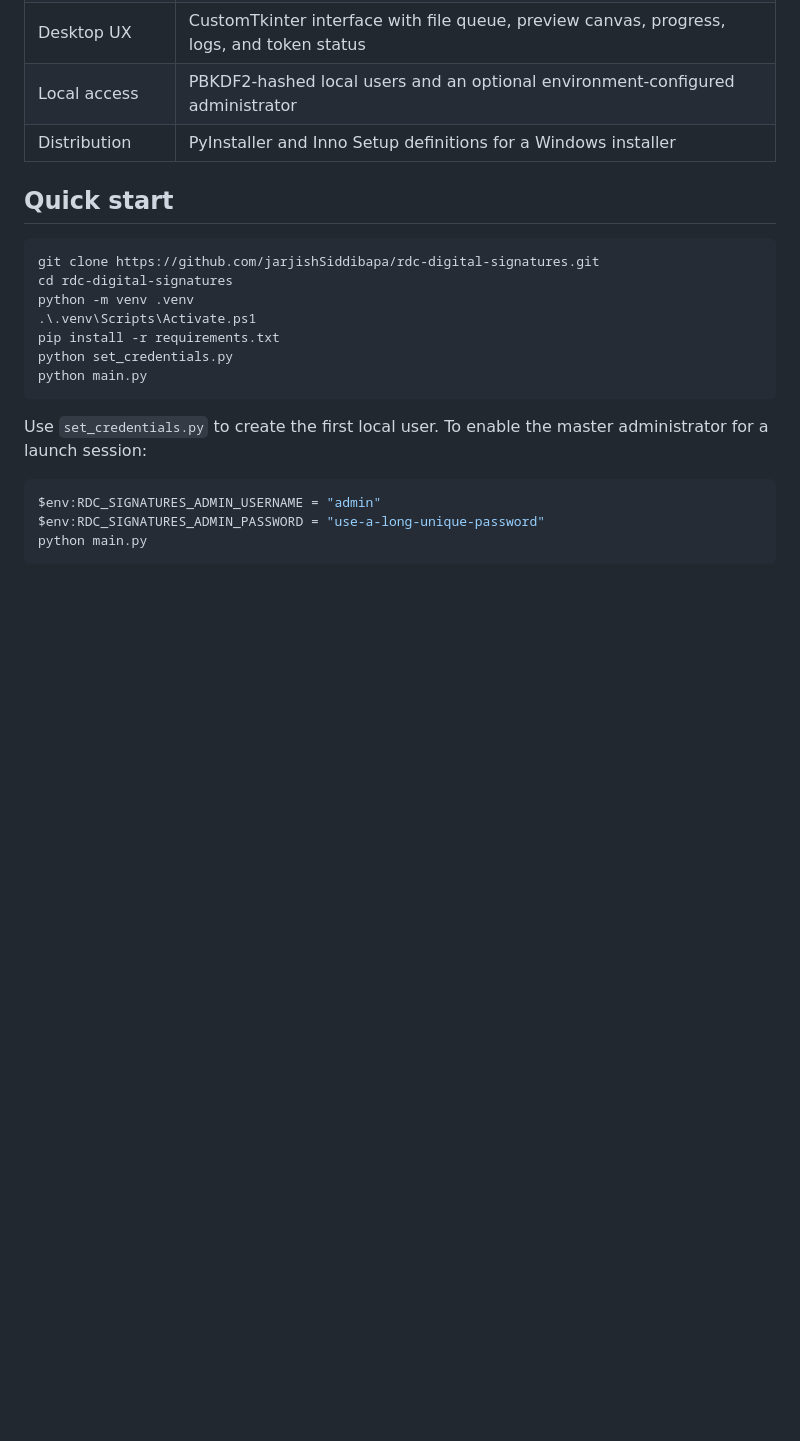
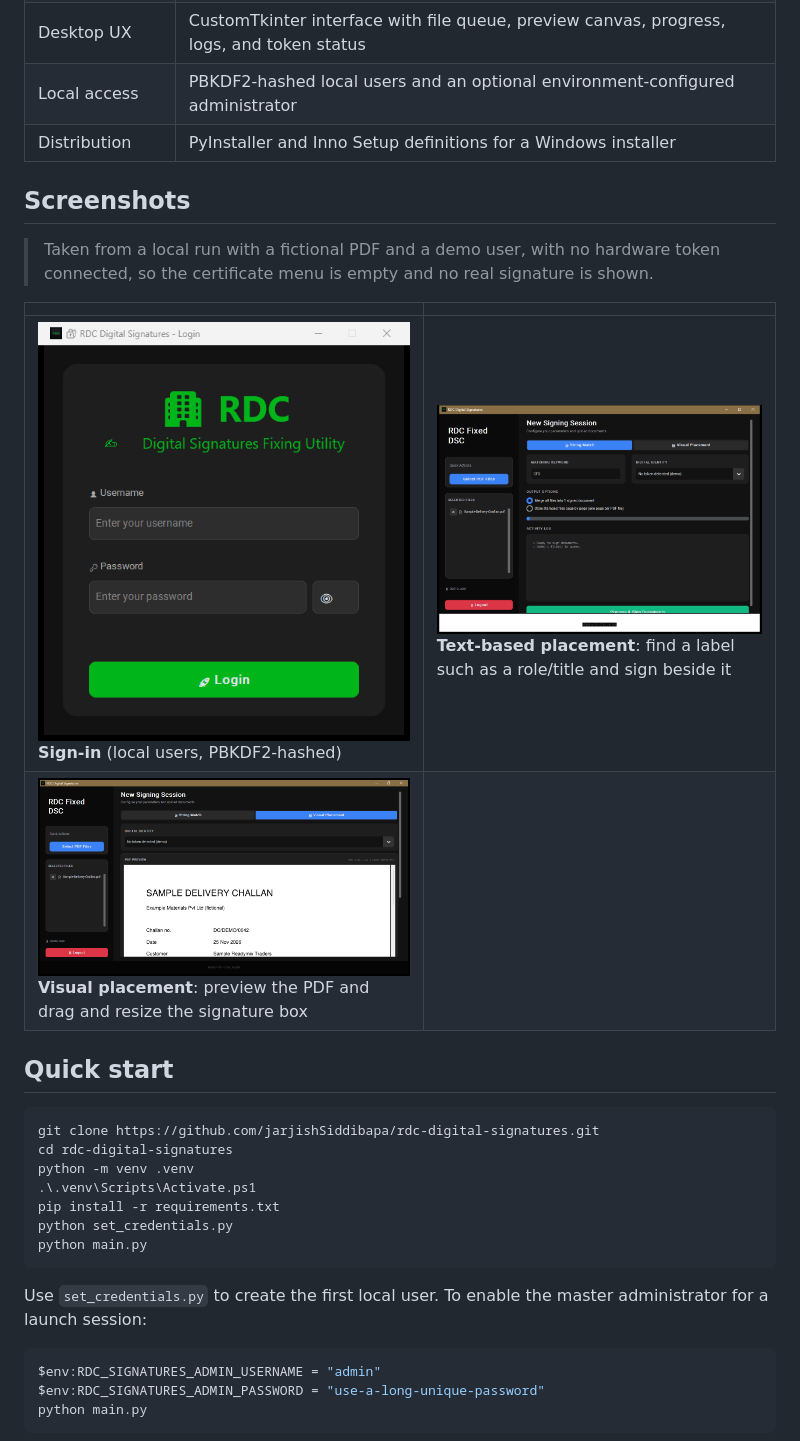
Before and after one commit to jarjishSiddibapa/rdc-digital-signatures, a Markdown page: README.md, the part around the change. Rendered like a GitHub page; pictures changed too: docs/screenshots/01-sign-in.png (added), docs/screenshots/02-main-text-placement.png (added), docs/screenshots/03-visual-placement.png (added); blank space fills up the shorter version.

Commit message:
README: add screenshots of the desktop app
Co-Authored-By: Claude Sonnet 5.5 <noreply@anthropic.com>

```diff
--- a/README.md
+++ b/README.md
@@ -19,6 +19,15 @@ The application was built to replace a paid per-user signing utility and reduce
 | Desktop UX | CustomTkinter interface with file queue, preview canvas, progress, logs, and token status |
 | Local access | PBKDF2-hashed local users and an optional environment-configured administrator |
 | Distribution | PyInstaller and Inno Setup definitions for a Windows installer |
+
+## Screenshots
+
+> Taken from a local run with a fictional PDF and a demo user, with no hardware token connected, so the certificate menu is empty and no real signature is shown.
+
+| | |
+|---|---|
+| ![Sign-in](docs/screenshots/01-sign-in.png) **Sign-in** (local users, PBKDF2-hashed) | ![Text placement](docs/screenshots/02-main-text-placement.png) **Text-based placement**: find a label such as a role/title and sign beside it |
+| ![Visual placement](docs/screenshots/03-visual-placement.png) **Visual placement**: preview the PDF and drag and resize the signature box | |
 
 ## Quick start
 
```
